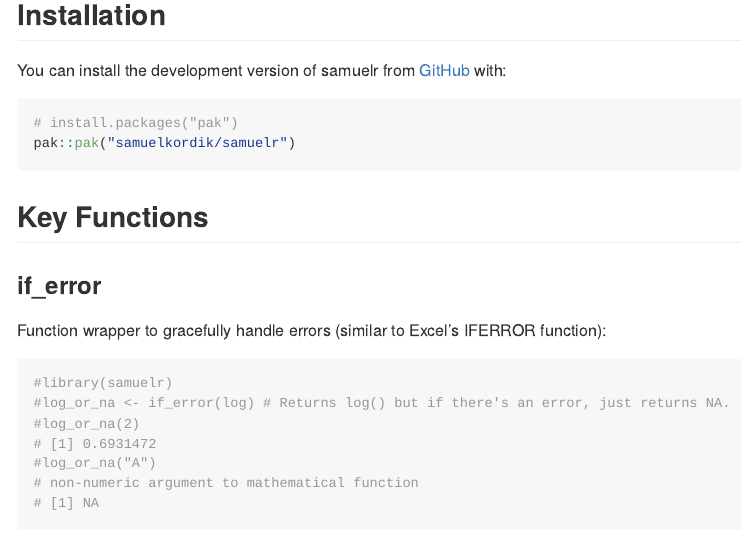
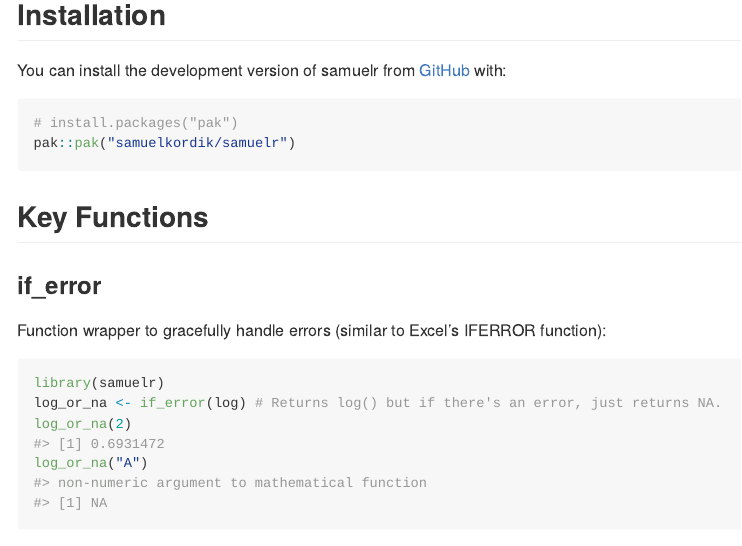
Before and after one commit to samuelkordik/samuelr, an R Markdown document (README.Rmd): the page in a window 1100 px wide, from 190 px down. Rendered offline with R 4.5, knitr and Pandoc, with nearby package versions; badge pictures from the web are left out.

Commit message:
Added if_error function and tests.

````diff
--- a/README.Rmd
+++ b/README.Rmd
@@ -36,12 +36,9 @@
 Function wrapper to gracefully handle errors (similar to Excel's IFERROR function):
 
 ```{r example}
-#library(samuelr)
-#log_or_na <- if_error(log) # Returns log() but if there's an error, just returns NA.
-#log_or_na(2)
-# [1] 0.6931472
-#log_or_na("A")
-# non-numeric argument to mathematical function
-# [1] NA
+library(samuelr)
+log_or_na <- if_error(log) # Returns log() but if there's an error, just returns NA.
+log_or_na(2)
+log_or_na("A")
 
 ```
````
Also changed, not shown: R/if_error.R (added, +24 -0 lines), README.md, 3 other files.
